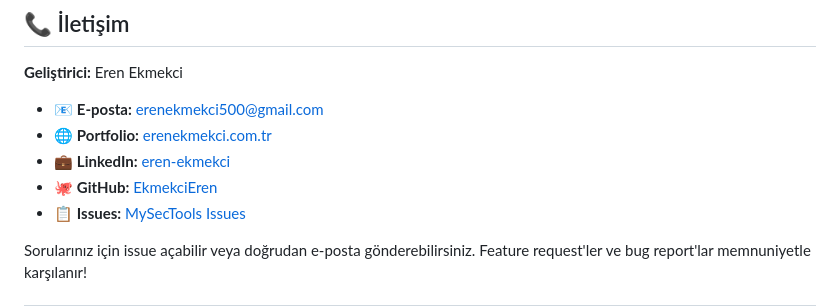
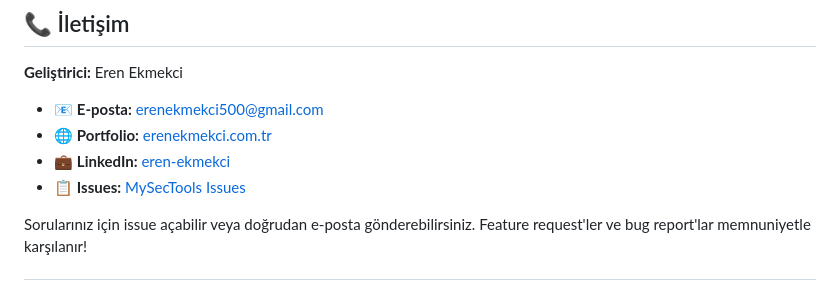
Before and after one commit to EkmekciEren/MySecTools, a Markdown page: README.md, the part around the change. Rendered like a GitHub page.

```diff
--- a/README.md
+++ b/README.md
@@ -449,7 +449,6 @@ python app.py
 - 📧 **E-posta:** [erenekmekci500@gmail.com](mailto:erenekmekci500@gmail.com)
 - 🌐 **Portfolio:** [erenekmekci.com.tr](https://erenekmekci.com.tr)
 - 💼 **LinkedIn:** [eren-ekmekci](https://www.linkedin.com/in/eren-ekmekci-9706391a5/)
-- 🐙 **GitHub:** [EkmekciEren](https://github.com/EkmekciEren)
 - 📋 **Issues:** [MySecTools Issues](https://github.com/EkmekciEren/MySecTools/issues)
 
 Sorularınız için issue açabilir veya doğrudan e-posta gönderebilirsiniz. Feature request'ler ve bug report'lar memnuniyetle karşılanır!
```
